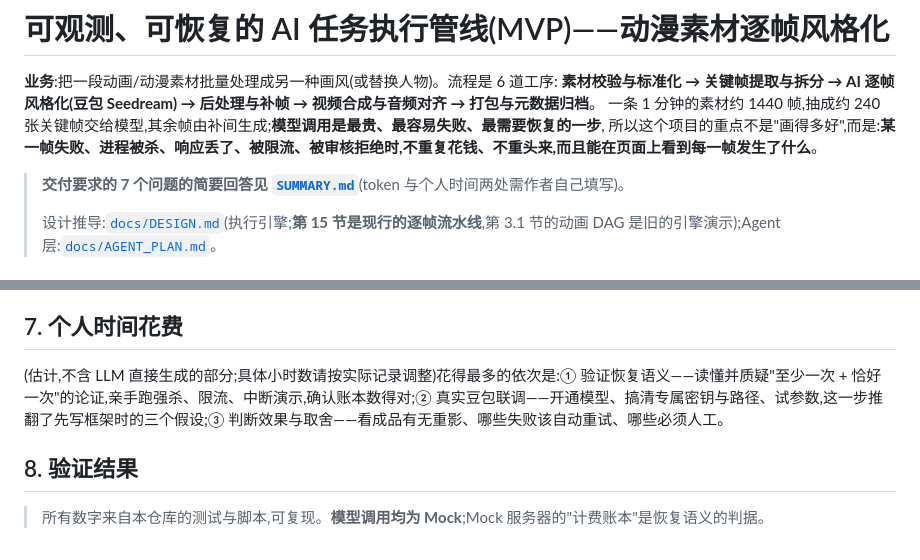
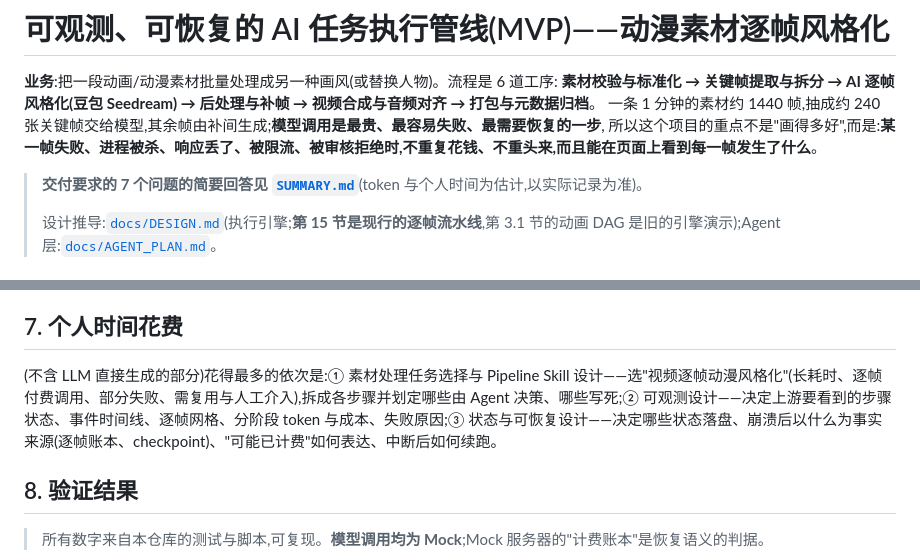
Before and after one commit to fightwithmyself/pipline_obserability, a Markdown page: README.md, 2 parts joined by grey strips. GitHub-like rendering.

Commit message:
docs: personal time section focuses on task selection/skill design, observability, recovery design
Co-authored-by: Cursor <cursoragent@cursor.com>

```diff
--- a/README.md
+++ b/README.md
@@ -5,7 +5,7 @@
 一条 1 分钟的素材约 1440 帧,抽成约 240 张关键帧交给模型,其余帧由补间生成;**模型调用是最贵、最容易失败、最需要恢复的一步**,
 所以这个项目的重点不是"画得多好",而是:**某一帧失败、进程被杀、响应丢了、被限流、被审核拒绝时,不重复花钱、不重头来,而且能在页面上看到每一帧发生了什么**。
 
-> **交付要求的 7 个问题的简要回答见 [`SUMMARY.md`](SUMMARY.md)**(token 与个人时间两处需作者自己填写)。
+> **交付要求的 7 个问题的简要回答见 [`SUMMARY.md`](SUMMARY.md)**(token 与个人时间为估计,以实际记录为准)。
 >
 > 设计推导:[`docs/DESIGN.md`](docs/DESIGN.md)(执行引擎;**第 15 节是现行的逐帧流水线**,第 3.1 节的动画 DAG 是旧的引擎演示);Agent 层:[`docs/AGENT_PLAN.md`](docs/AGENT_PLAN.md)。
 
@@ -381,7 +381,7 @@ ingest ─► keyframes ─► [reference] ─► stylize_0..N-1 (gpu 车道)
 
 ## 7. 个人时间花费
 
-(估计,不含 LLM 直接生成的部分;具体小时数请按实际记录调整)花得最多的依次是:① 验证恢复语义——读懂并质疑"至少一次 + 恰好一次"的论证,亲手跑强杀、限流、中断演示,确认账本数得对;② 真实豆包联调——开通模型、搞清专属密钥与路径、试参数,这一步推翻了先写框架时的三个假设;③ 判断效果与取舍——看成品有无重影、哪些失败该自动重试、哪些必须人工。
+(不含 LLM 直接生成的部分)花得最多的依次是:① 素材处理任务选择与 Pipeline Skill 设计——选"视频逐帧动漫风格化"(长耗时、逐帧付费调用、部分失败、需复用与人工介入),拆成各步骤并划定哪些由 Agent 决策、哪些写死;② 可观测设计——决定上游要看到的步骤状态、事件时间线、逐帧网格、分阶段 token 与成本、失败原因;③ 状态与可恢复设计——决定哪些状态落盘、崩溃后以什么为事实来源(逐帧账本、checkpoint)、"可能已计费"如何表达、中断后如何续跑。
 
 ## 8. 验证结果
 
```
Also changed, not shown: SUMMARY.md (+3 -5 lines).
